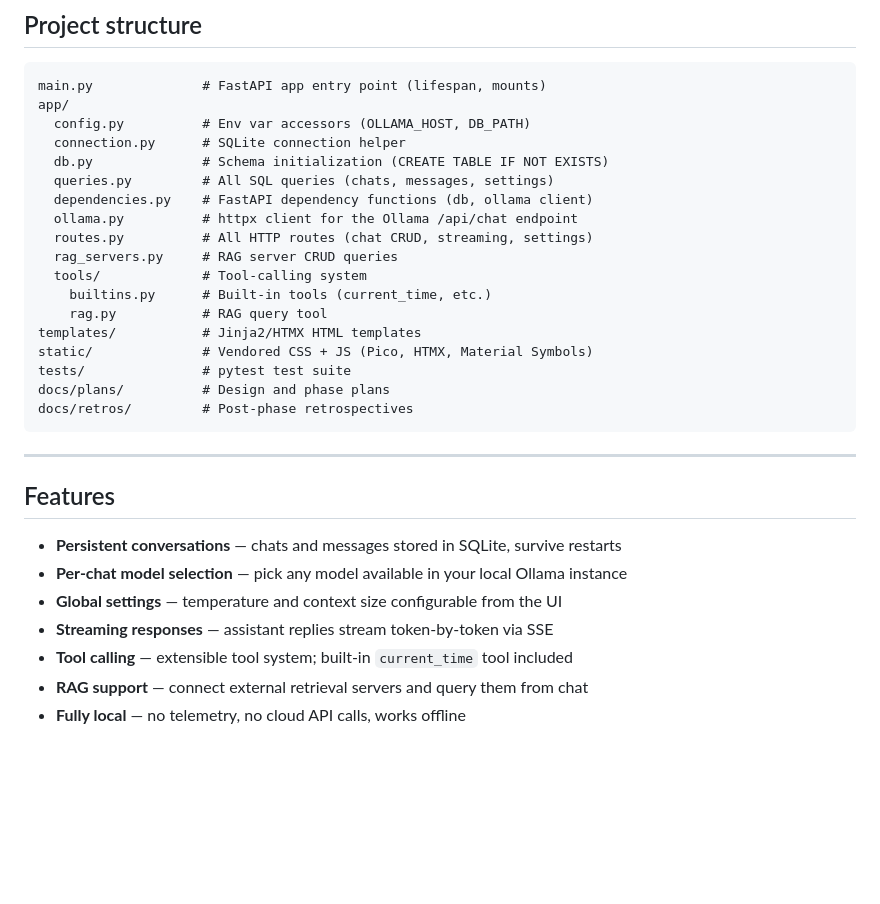
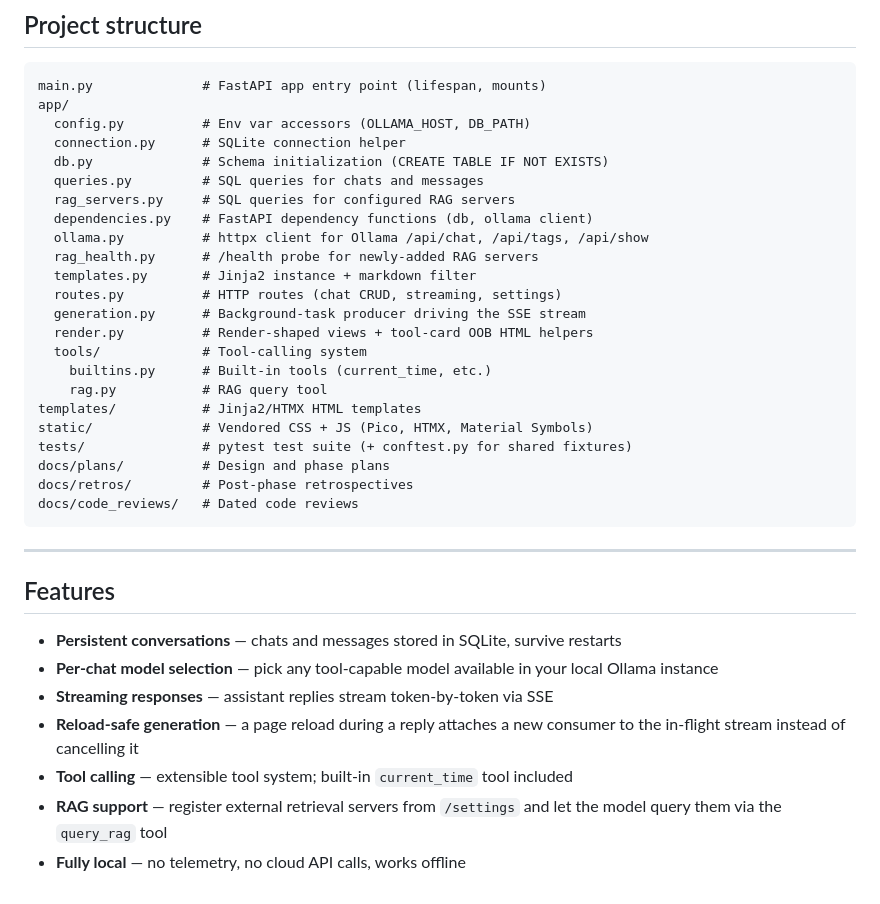
Before and after one commit to kylegwlawrence/slowly_ollama, a Markdown page: README.md, the part around the change. GitHub-like rendering; blank space fills up the shorter version.

````diff
--- a/README.md
+++ b/README.md
@@ -90,19 +90,24 @@ app/
   config.py          # Env var accessors (OLLAMA_HOST, DB_PATH)
   connection.py      # SQLite connection helper
   db.py              # Schema initialization (CREATE TABLE IF NOT EXISTS)
-  queries.py         # All SQL queries (chats, messages, settings)
+  queries.py         # SQL queries for chats and messages
+  rag_servers.py     # SQL queries for configured RAG servers
   dependencies.py    # FastAPI dependency functions (db, ollama client)
-  ollama.py          # httpx client for the Ollama /api/chat endpoint
-  routes.py          # All HTTP routes (chat CRUD, streaming, settings)
-  rag_servers.py     # RAG server CRUD queries
+  ollama.py          # httpx client for Ollama /api/chat, /api/tags, /api/show
+  rag_health.py      # /health probe for newly-added RAG servers
+  templates.py       # Jinja2 instance + markdown filter
+  routes.py          # HTTP routes (chat CRUD, streaming, settings)
+  generation.py      # Background-task producer driving the SSE stream
+  render.py          # Render-shaped views + tool-card OOB HTML helpers
   tools/             # Tool-calling system
     builtins.py      # Built-in tools (current_time, etc.)
     rag.py           # RAG query tool
 templates/           # Jinja2/HTMX HTML templates
 static/              # Vendored CSS + JS (Pico, HTMX, Material Symbols)
-tests/               # pytest test suite
+tests/               # pytest test suite (+ conftest.py for shared fixtures)
 docs/plans/          # Design and phase plans
 docs/retros/         # Post-phase retrospectives
+docs/code_reviews/   # Dated code reviews
 ```
 
 ---
@@ -110,9 +115,9 @@ docs/retros/         # Post-phase retrospectives
 ## Features
 
 - **Persistent conversations** — chats and messages stored in SQLite, survive restarts
-- **Per-chat model selection** — pick any model available in your local Ollama instance
-- **Global settings** — temperature and context size configurable from the UI
+- **Per-chat model selection** — pick any tool-capable model available in your local Ollama instance
 - **Streaming responses** — assistant replies stream token-by-token via SSE
+- **Reload-safe generation** — a page reload during a reply attaches a new consumer to the in-flight stream instead of cancelling it
 - **Tool calling** — extensible tool system; built-in `current_time` tool included
-- **RAG support** — connect external retrieval servers and query them from chat
+- **RAG support** — register external retrieval servers from `/settings` and let the model query them via the `query_rag` tool
 - **Fully local** — no telemetry, no cloud API calls, works offline
````
Also changed, not shown: CLAUDE.md (+46 -15 lines).
